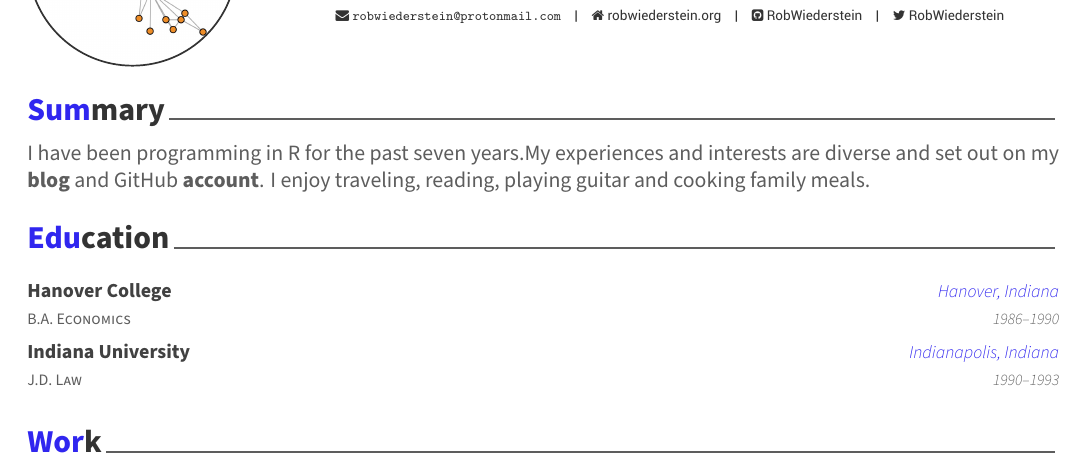
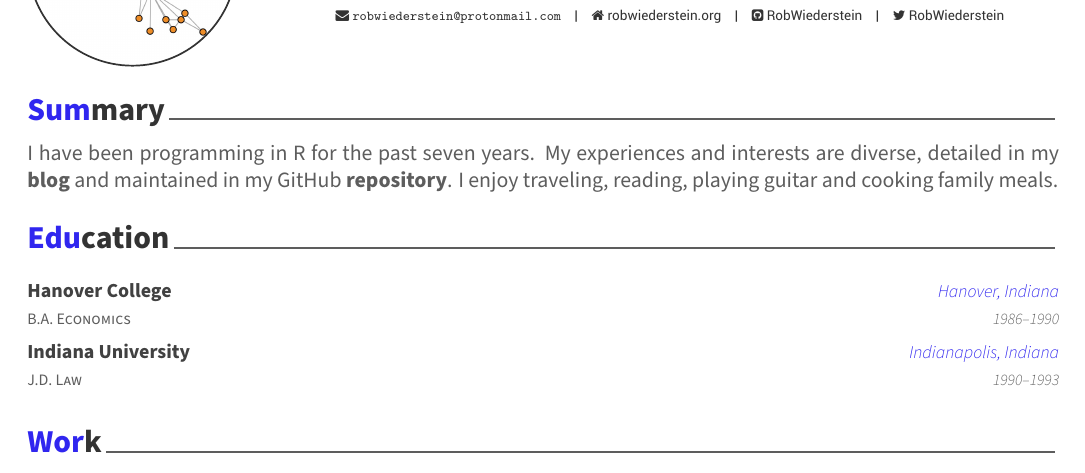
Before and after one commit to RobWiederstein/cv, an R Markdown document (cv/cv.Rmd): part of page 1 of 2, cut so that both start at the same text. The pictures show the output file cv/cv.pdf that the author committed with the source.

Commit message:
fixed awkward language

````diff
--- a/cv/cv.Rmd
+++ b/cv/cv.Rmd
@@ -27,7 +27,7 @@ library(tibble)
 
 # Summary
 
-I have been programming in R for the past seven years.My experiences and interests are diverse and set out  on my [**blog**](https://www.robwiederstein.org) and GitHub [**account**](https://github.com/RobWiederstein). I enjoy traveling, reading, playing guitar and cooking family meals.
+I have been programming in R for the past seven years. My experiences and interests are diverse, detailed in my [**blog**](https://www.robwiederstein.org) and maintained in my GitHub [**repository**](https://github.com/RobWiederstein). I enjoy traveling, reading, playing guitar and cooking family meals.
 
 
 ```{r load-data, include=FALSE}
````
Also changed, not shown: cv/cv.pdf, 1 other file.
